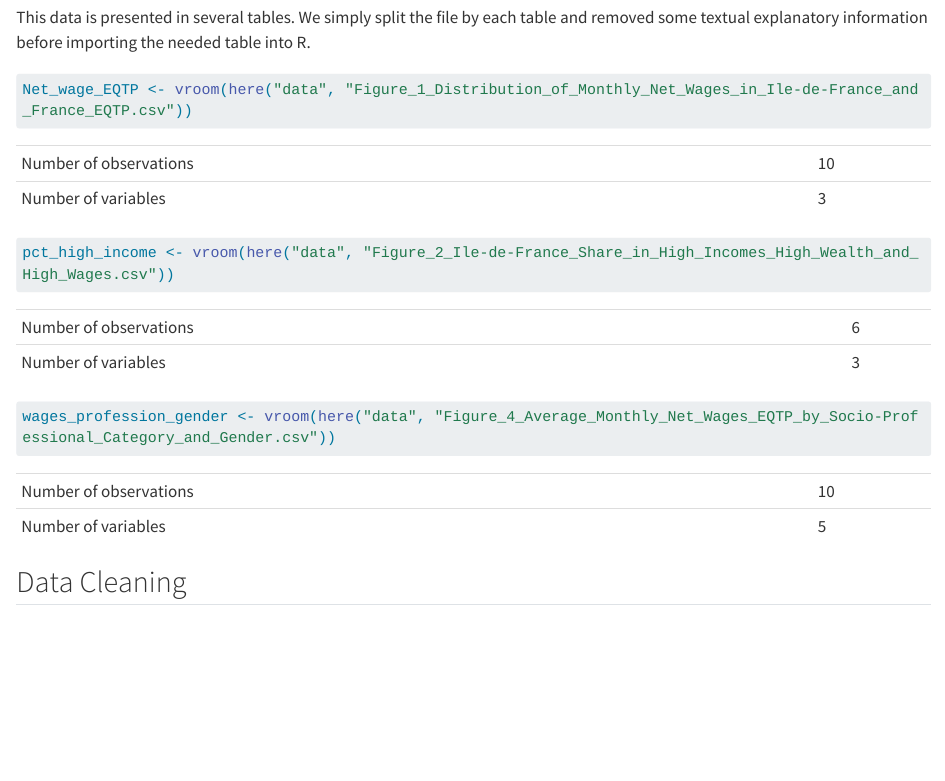
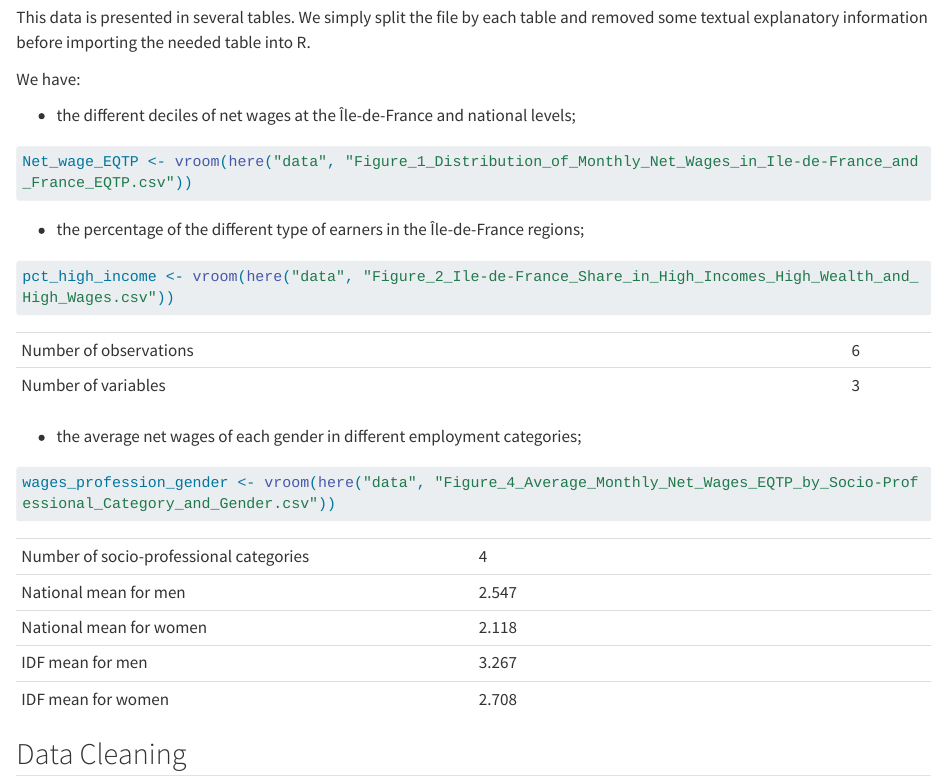
Before and after one commit to Mapleyf0911/DM-project-Employment-statistics-of-graduate-student, a Quarto document (DM-project-Employment-statistics-of-graduate-student.qmd): the page in a window 1100 px wide, from 1720 px down. Rendered offline with R 4.5, knitr and Pandoc in place of Quarto, with nearby package versions; some code elsewhere in the file could not run offline; long lines of code are wrapped.

Commit message:
Commit - modifications add. data set

````diff
--- a/DM-project-Employment-statistics-of-graduate-student.qmd
+++ b/DM-project-Employment-statistics-of-graduate-student.qmd
@@ -63,15 +63,16 @@ From the dataset, we get 2018 data on median/average salaries in the Île-de-Fra
 
 This data is presented in several tables. We simply split the file by each table and removed some textual explanatory information before importing the needed table into R.
 
+We have:
+
+-   the different deciles of net wages at the Île-de-France and national levels;
+
 ```{r}
 #| message: false
 Net_wage_EQTP <- vroom(here("data", "Figure_1_Distribution_of_Monthly_Net_Wages_in_Ile-de-France_and_France_EQTP.csv"))
 ```
 
-|                        |                         |
-|------------------------|-------------------------|
-| Number of observations | `r NROW(Net_wage_EQTP)` |
-| Number of variables    | `r NCOL(Net_wage_EQTP)` |
+-   the percentage of the different type of earners in the Île-de-France regions;
 
 ```{r}
 #| message: false
@@ -83,15 +84,20 @@ pct_high_income <- vroom(here("data", "Figure_2_Ile-de-France_Share_in_High_Inco
 | Number of observations | `r NROW(pct_high_income)` |
 | Number of variables    | `r NCOL(pct_high_income)` |
 
+-   the average net wages of each gender in different employment categories;
+
 ```{r}
 #| message: false
 wages_profession_gender <- vroom(here("data", "Figure_4_Average_Monthly_Net_Wages_EQTP_by_Socio-Professional_Category_and_Gender.csv"))
 ```
 
-|                        |                                   |
-|------------------------|-----------------------------------|
-| Number of observations | `r NROW(wages_profession_gender)` |
-| Number of variables    | `r NCOL(wages_profession_gender)` |
+|                                         |                                         |
+|-----------------------------------------|-----------------------------------------|
+| Number of socio-professional categories | `r (NROW(wages_profession_gender)-2)/2` |
+| National mean for men                   | `r wages_profession_gender[10,4]`       |
+| National mean for women                 | `r wages_profession_gender[10,3]`       |
+| IDF mean for men                        | `r wages_profession_gender[5,4]`        |
+| IDF mean for women                      | `r wages_profession_gender[5,3]`        |
 
 ## Data Cleaning
 
````
Also changed, not shown: DM-project-Employment-statistics-of-graduate-student.qmd (4 more changed lines).
